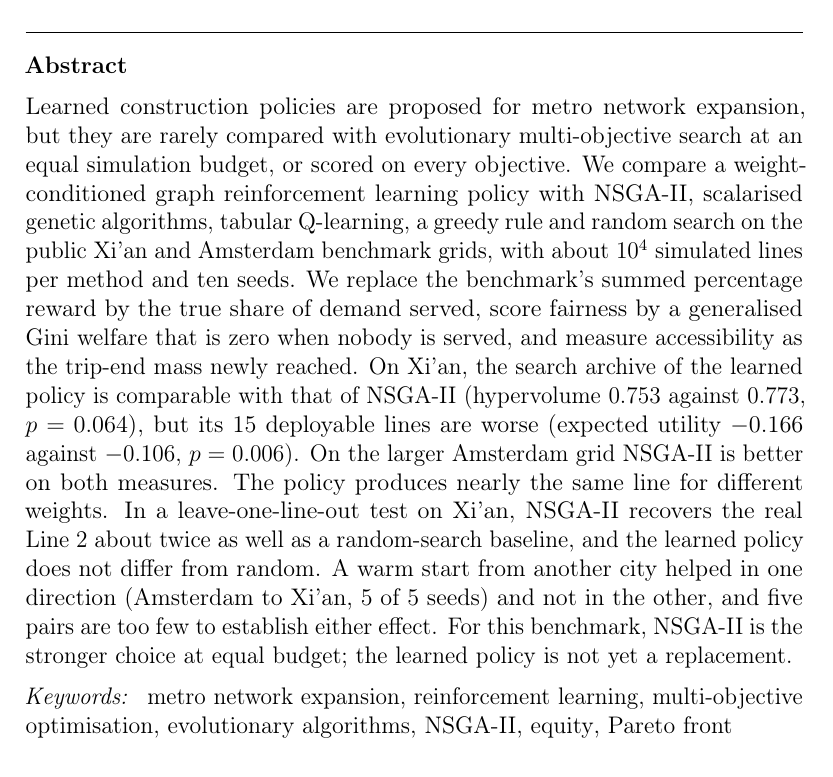
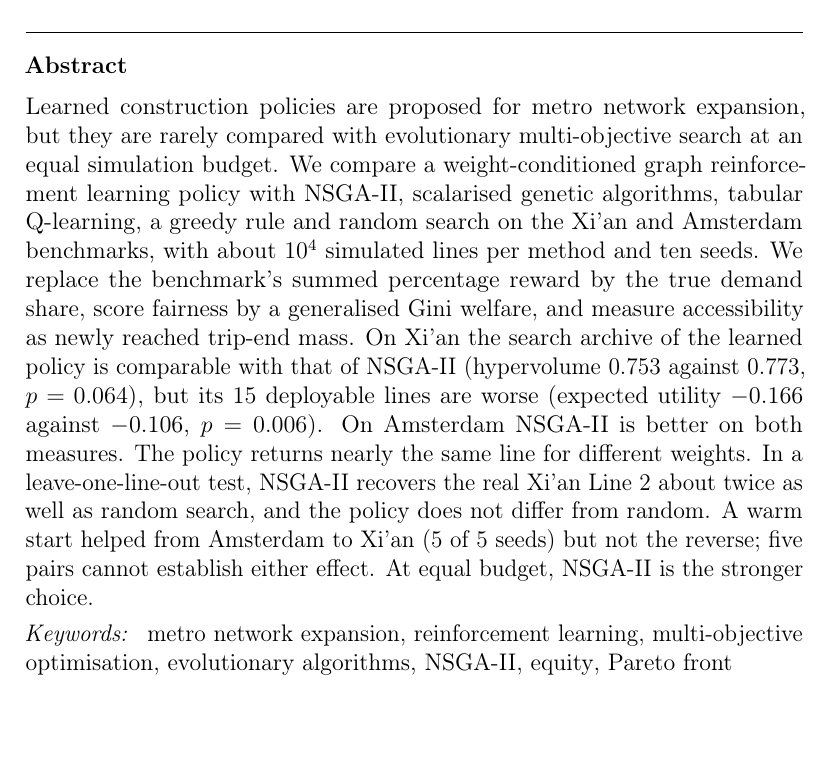
Before and after one commit to vinhqdang/metro_expansion, a LaTeX paper (manuscript/main.tex, which reads manuscript/draft/abstract.tex): part of page 1 of 28, cut so that both start at the same text, the shorter picture padded with empty space. Compiled offline with pdfLaTeX.

Commit message:
Shorten the abstract to 200 words or fewer

```diff
--- a/manuscript/draft/abstract.tex
+++ b/manuscript/draft/abstract.tex
@@ -1 +1 @@
-Learned construction policies are proposed for metro network expansion, but they are rarely compared with evolutionary multi-objective search at an equal simulation budget, or scored on every objective. We compare a weight-conditioned graph reinforcement learning policy with NSGA-II, scalarised genetic algorithms, tabular Q-learning, a greedy rule and random search on the public Xi'an and Amsterdam benchmark grids, with about $10^4$ simulated lines per method and ten seeds. We replace the benchmark's summed percentage reward by the true share of demand served, score fairness by a generalised Gini welfare that is zero when nobody is served, and measure accessibility as the trip-end mass newly reached. On Xi'an, the search archive of the learned policy is comparable with that of NSGA-II (hypervolume \XianRLArchHv\ against \XianNSGAArchHv, $p=\XianRLvsNSGAArchHvPHolm$), but its 15 deployable lines are worse (expected utility \XianRLEum\ against \XianNSGAEum, $p=\XianRLvsNSGAPolicyEumPHolm$). On the larger Amsterdam grid NSGA-II is better on both measures. The policy produces nearly the same line for different weights. In a leave-one-line-out test on Xi'an, NSGA-II recovers the real Line~2 about twice as well as a random-search baseline, and the learned policy does not differ from random. A warm start from another city helped in one direction (Amsterdam to Xi'an, \TrAmsXianFullWins\ of 5 seeds) and not in the other, and five pairs are too few to establish either effect. For this benchmark, NSGA-II is the stronger choice at equal budget; the learned policy is not yet a replacement.
+Learned construction policies are proposed for metro network expansion, but they are rarely compared with evolutionary multi-objective search at an equal simulation budget. We compare a weight-conditioned graph reinforcement learning policy with NSGA-II, scalarised genetic algorithms, tabular Q-learning, a greedy rule and random search on the Xi'an and Amsterdam benchmarks, with about $10^4$ simulated lines per method and ten seeds. We replace the benchmark's summed percentage reward by the true demand share, score fairness by a generalised Gini welfare, and measure accessibility as newly reached trip-end mass. On Xi'an the search archive of the learned policy is comparable with that of NSGA-II (hypervolume \XianRLArchHv\ against \XianNSGAArchHv, $p=\XianRLvsNSGAArchHvPHolm$), but its 15 deployable lines are worse (expected utility \XianRLEum\ against \XianNSGAEum, $p=\XianRLvsNSGAPolicyEumPHolm$). On Amsterdam NSGA-II is better on both measures. The policy returns nearly the same line for different weights. In a leave-one-line-out test, NSGA-II recovers the real Xi'an Line~2 about twice as well as random search, and the policy does not differ from random. A warm start helped from Amsterdam to Xi'an (\TrAmsXianFullWins\ of 5 seeds) but not the reverse; five pairs cannot establish either effect. At equal budget, NSGA-II is the stronger choice.
```
Also changed, not shown: manuscript/submission/submission_text.txt (+1 -1 lines).
